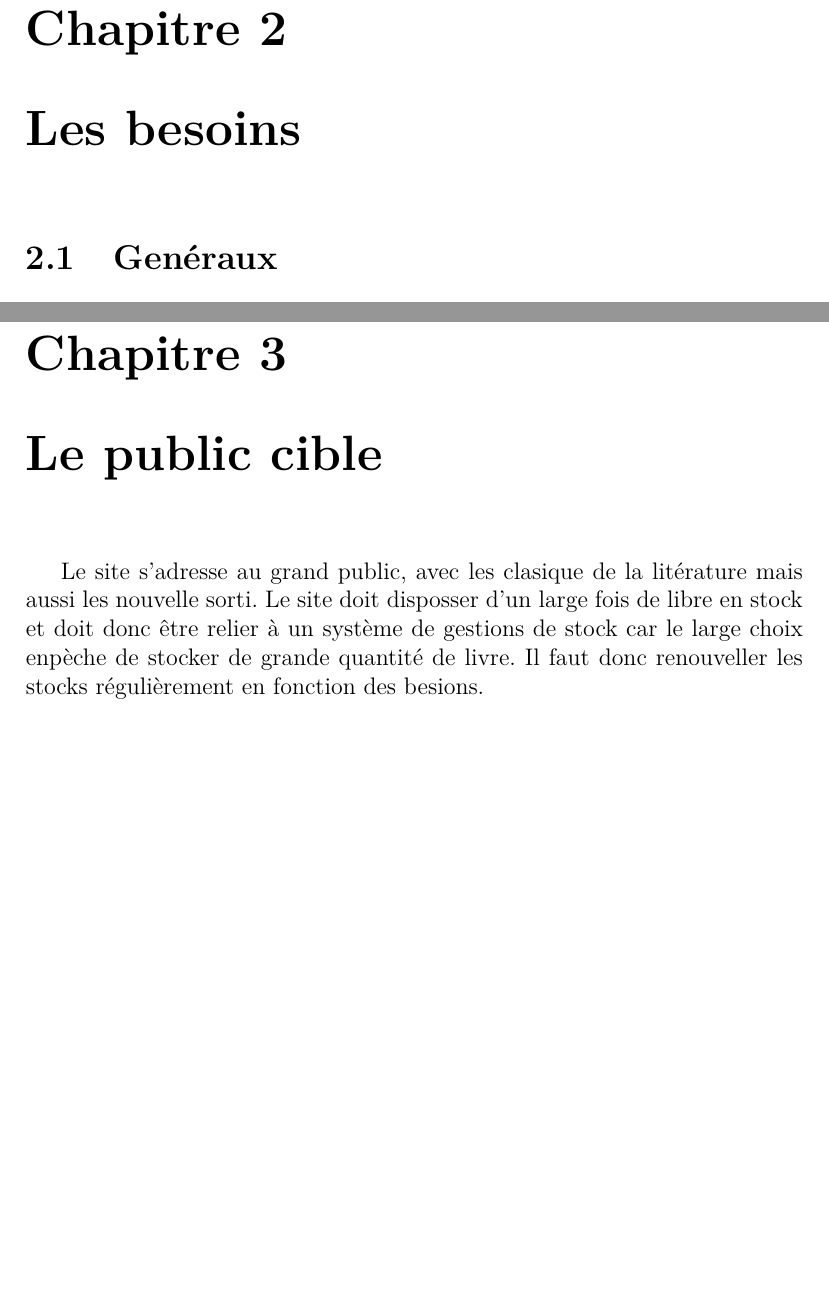
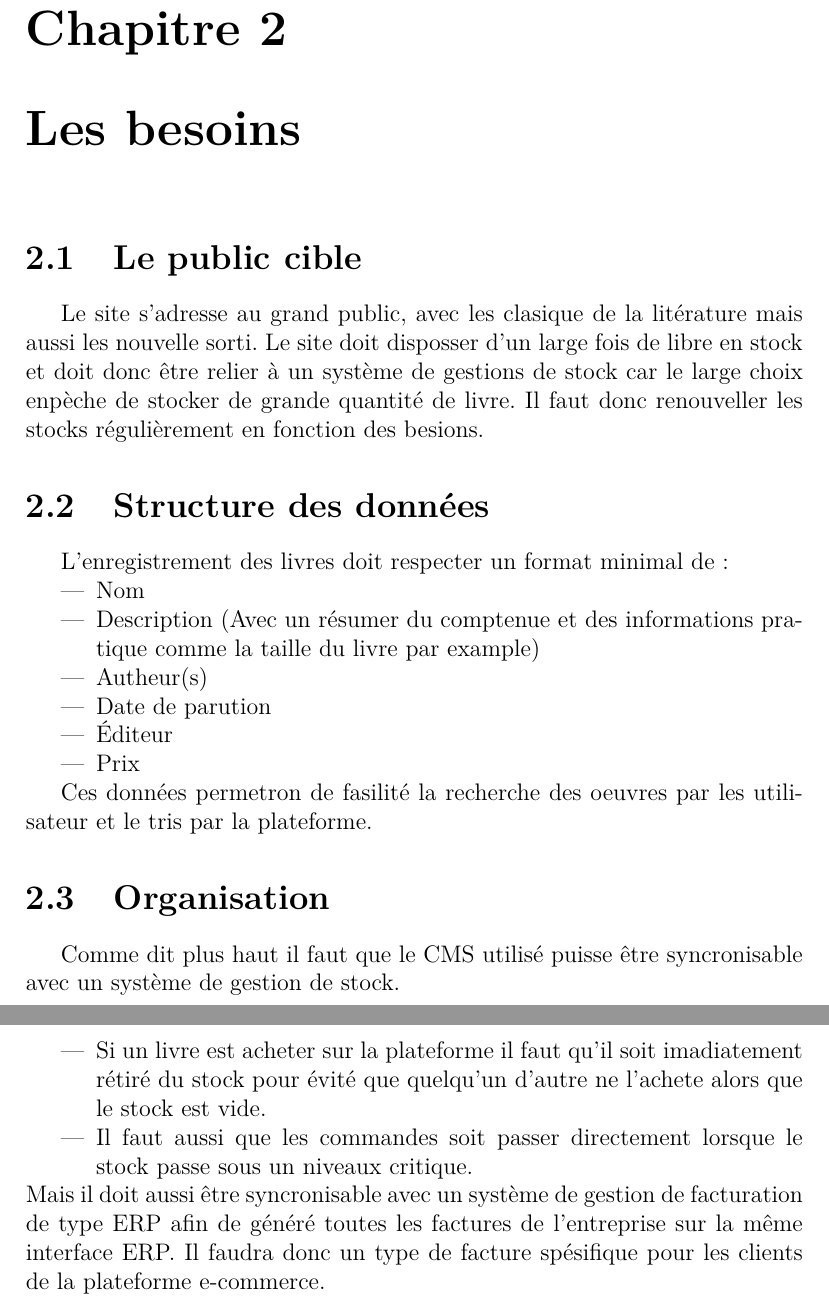
Before and after one commit to mathieuman6/d-livro-, a LaTeX document (latex/rapport.tex): two parts of pages 5 and 6 of 14 before the commit and two parts of pages 5 and 6 of 15 after it, joined at a grey line, cut so that both start at the same text, the shorter picture padded with empty space. Compiled offline with pdfLaTeX.

Commit message:
update rapport.tex

```diff
--- a/latex/rapport.tex
+++ b/latex/rapport.tex
@@ -29,3 +30,39 @@ concurrence de la part des géants du web, comme Amazon.
 
 \chapter{Les besoins}
-\section{Genéraux}
+\section{Le public cible}
+Le site s'adresse au grand public, avec les clasique de la litérature mais
+aussi les nouvelle sorti. Le site doit disposser d'un large fois de libre en
+stock et doit donc être relier à un système de gestions de stock car le large
+choix enpèche de stocker de grande quantité de livre. Il faut donc renouveller
+les stocks régulièrement en fonction des besions.
+
+\section{Structure des données}
+L'enregistrement des livres doit respecter un format minimal de:
+\begin{itemize}
+\item Nom
+\item Description (Avec un résumer du comptenue et des informations pratique
+  comme la taille du livre par example)
+\item Autheur(s)
+\item Date de parution
+\item Éditeur
+\item Prix
+\end{itemize}
+
+Ces données permetron de fasilité la recherche des oeuvres par les utilisateur
+et le tris par la plateforme.
+
+\section{Organisation}
+Comme dit plus haut il faut que le CMS utilisé puisse être syncronisable avec
+un système de gestion de stock.
+
+\begin{itemize}
+\item Si un livre est acheter sur la plateforme il faut qu'il soit imadiatement
+  rétiré du stock pour évité que quelqu'un d'autre ne l'achete alors que le
+  stock est vide.
+\item Il faut aussi que les commandes soit passer directement lorsque le stock
+  passe sous un niveaux critique.
+\end{itemize}
+Mais il doit aussi être syncronisable avec un système de gestion de
+facturation de type ERP afin de généré toutes les factures de l'entreprise sur
+la même interface ERP. Il faudra donc un type de facture spésifique pour les
+clients de la plateforme e-commerce.
@@ -43,9 +84,3 @@ Il faut pouvoir personnaliser l'interface avec un thème pour
-\chapter{Le public cible}
-Le site s'adresse au grand public, avec les clasique de la litérature mais aussi
-les nouvelle sorti. Le site doit disposser d'un large fois de libre en stock et
-doit donc être relier à un système de gestions de stock car le large choix enpèche
-de stocker de grande quantité de livre. Il faut donc renouveller les stocks
-régulièrement en fonction des besions.
 
 \part{Backlog}
 \chapter{Backlog}
```
Also changed, not shown: latex/rapport.tex (13 more changed lines).
